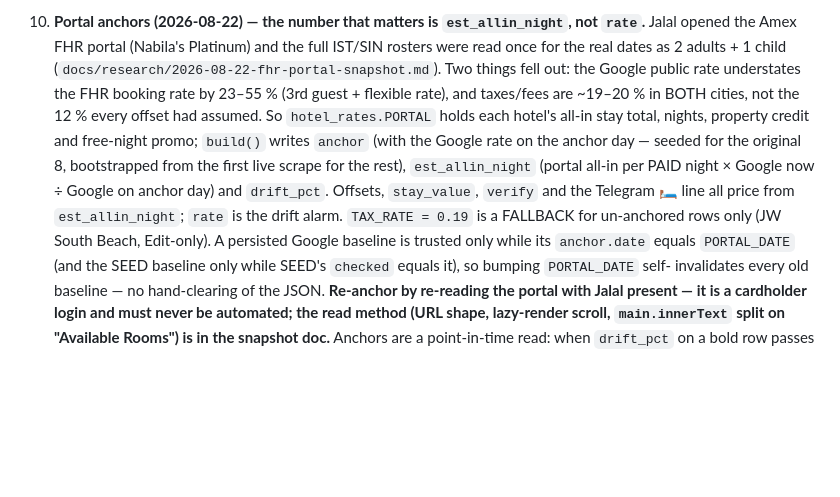
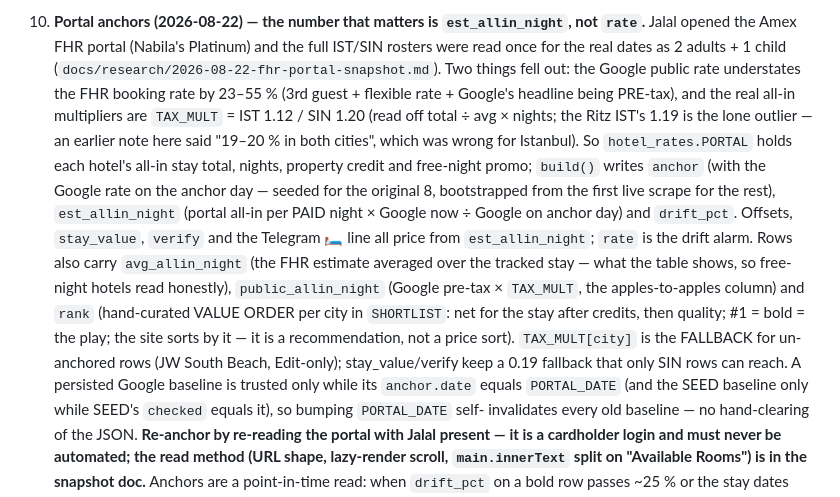
Before and after one commit to jalalchowdhury1/dhaka-flights, a Markdown page: AGENTS.md, the part around the change. Rendered like a GitHub page; blank space fills up the shorter version.

Commit message:
docs: TAX_MULT correction (IST 1.12 / SIN 1.20), rank + all-in columns

```diff
--- a/AGENTS.md
+++ b/AGENTS.md
@@ -200,16 +200,26 @@ from. Rules now:
     full IST/SIN rosters were read once for the real dates as 2 adults + 1
     child (`docs/research/2026-08-22-fhr-portal-snapshot.md`). Two things fell
     out: the Google public rate understates the FHR booking rate by 23–55 %
-    (3rd guest + flexible rate), and taxes/fees are ~19–20 % in BOTH cities, not
-    the 12 % every offset had assumed. So `hotel_rates.PORTAL` holds each
+    (3rd guest + flexible rate + Google's headline being PRE-tax), and the
+    real all-in multipliers are `TAX_MULT` = IST 1.12 / SIN 1.20 (read off
+    total ÷ avg × nights; the Ritz IST's 1.19 is the lone outlier — an
+    earlier note here said "19–20 % in both cities", which was wrong for
+    Istanbul). So `hotel_rates.PORTAL` holds each
     hotel's all-in stay total, nights, property credit and free-night promo;
     `build()` writes `anchor` (with the Google rate on the anchor day —
     seeded for the original 8, bootstrapped from the first live scrape for
     the rest), `est_allin_night` (portal all-in per PAID night × Google now ÷
     Google on anchor day) and `drift_pct`. Offsets, `stay_value`, `verify`
     and the Telegram 🛏️ line all price from `est_allin_night`; `rate` is the
-    drift alarm. `TAX_RATE = 0.19` is a FALLBACK for un-anchored rows only
-    (JW South Beach, Edit-only). A persisted Google baseline is trusted only
+    drift alarm. Rows also carry `avg_allin_night` (the FHR estimate averaged
+    over the tracked stay — what the table shows, so free-night hotels read
+    honestly), `public_allin_night` (Google pre-tax × `TAX_MULT`, the
+    apples-to-apples column) and `rank` (hand-curated VALUE ORDER per city in
+    `SHORTLIST`: net for the stay after credits, then quality; #1 = bold = the
+    play; the site sorts by it — it is a recommendation, not a price sort).
+    `TAX_MULT[city]` is the FALLBACK for un-anchored rows (JW South Beach,
+    Edit-only); stay_value/verify keep a 0.19 fallback that only SIN rows can
+    reach. A persisted Google baseline is trusted only
     while its `anchor.date` equals `PORTAL_DATE` (and the SEED baseline only
     while SEED's `checked` equals it), so bumping `PORTAL_DATE` self-
     invalidates every old baseline — no hand-clearing of the JSON. **Re-anchor
```
